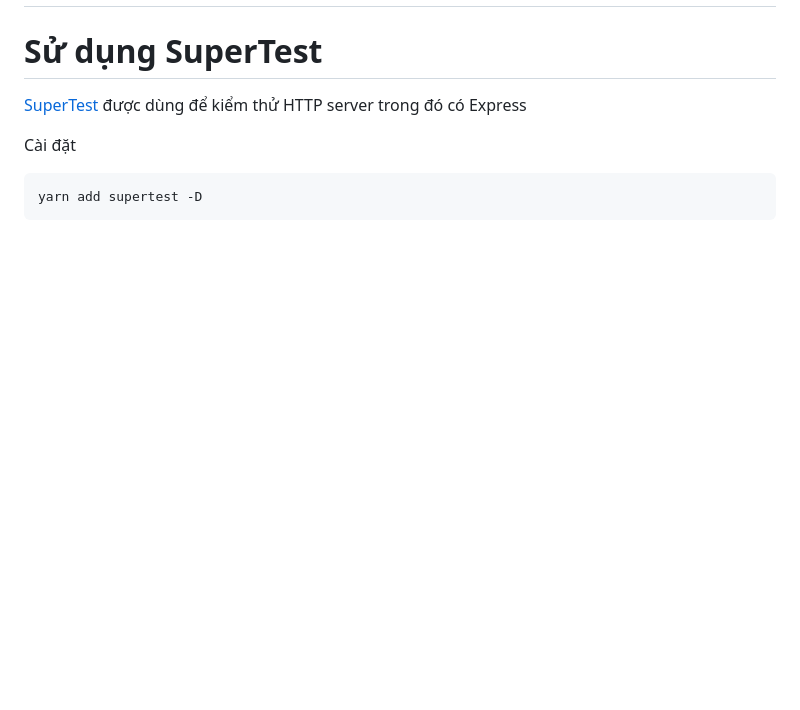
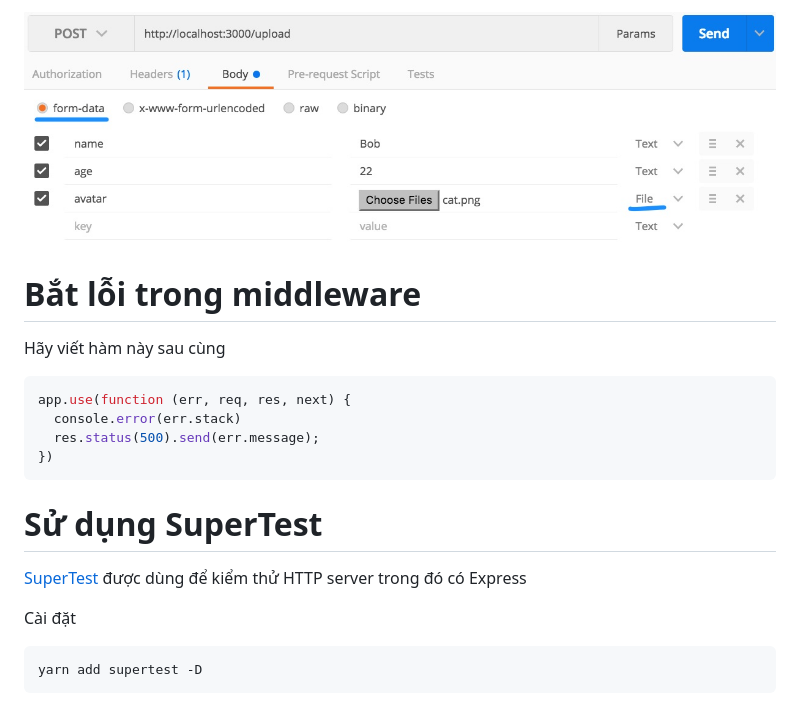
Before and after one commit to Phambaonam/learn_express, a Markdown page: ReadMe.md, the part around the change printed below. Drawn GitHub-style; pictures changed too: postman_upload.jpg (added); blank space fills up the shorter version.

````diff
--- a/ReadMe.md
+++ b/ReadMe.md
@@ -3,3 +55,14 @@
+![](postman_upload.jpg)
+
+# Bắt lỗi trong middleware
+
+Hãy viết hàm này sau cùng
+```javascript
+app.use(function (err, req, res, next) {
+  console.error(err.stack)
+  res.status(500).send(err.message);
+})
+```
 # Sử dụng SuperTest
 [SuperTest](https://www.npmjs.com/package/supertest) được dùng để kiểm thử HTTP server trong đó có Express
 
````
Also changed, not shown: other parts of ReadMe.md (+52 -0 lines), uploads/SJ8yl_h5e-cat.png (added), uploads/SkIRcb65e-cat.png (added), uploads/Syef1d39x-cat.png (added), uploads/rJz2c-a5e-cat.png (added), 6 other files.
